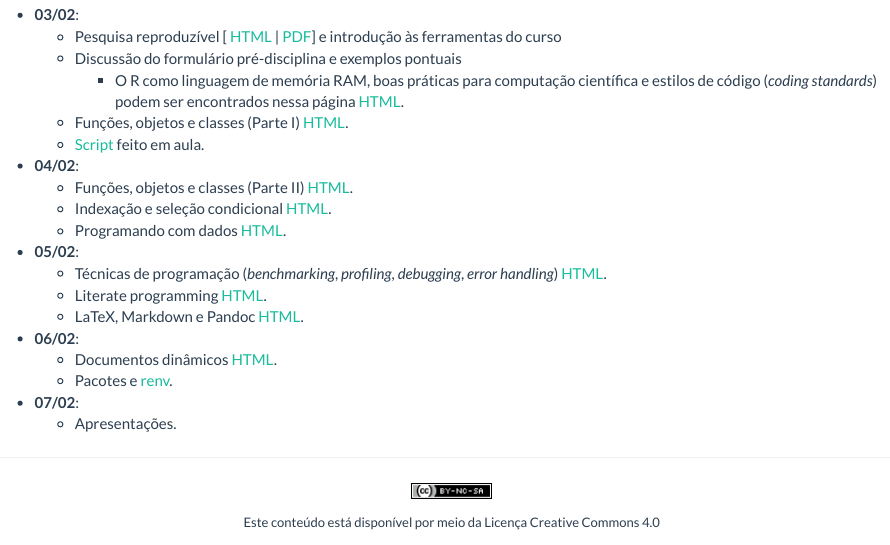
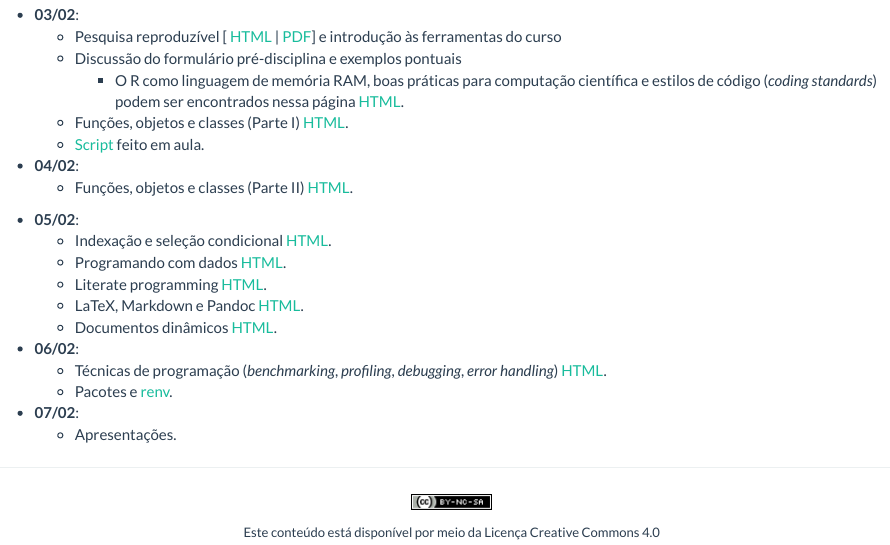
Before and after one commit to fernandomayer/reco, an R Markdown document (aulas.Rmd): the page in a window 1100 px wide, from 140 px down. Rendered offline with R 4.5, knitr and Pandoc, with nearby package versions; the code chunks are not run, so their results and figures are left out.

Commit message:
Arruma aulas

```diff
--- a/aulas.Rmd
+++ b/aulas.Rmd
@@ -24,24 +24,25 @@ source("setup_knitr.R")
 - **04/02**:
   - Funções, objetos e classes (Parte II)
     [HTML](http://cursos.leg.ufpr.br/ce089/objetos-classes.html).
+
+<!-- Gapminder? -->
+- **05/02**:
   - Indexação e seleção condicional
     [HTML](http://cursos.leg.ufpr.br/ce089/indexacao-selecao.html).
   - Programando com dados
     [HTML](http://cursos.leg.ufpr.br/ce089/programacao.html).
-<!-- Gapminder? -->
-- **05/02**:
-  - Técnicas de programação (*benchmarking*, *profiling*, *debugging*,
-      *error handling*)
-      [HTML](http://cursos.leg.ufpr.br/ce089/slides/01_tecnicas.html).
   - Literate programming
     [HTML](http://cursos.leg.ufpr.br/prr/capLitProg.html).
   - LaTeX, Markdown e Pandoc
     [HTML](http://cursos.leg.ufpr.br/prr/capMarkdown.html).
+  - Documentos dinâmicos
+    [HTML](http://cursos.leg.ufpr.br/prr/capDocDin.html).
 <!-- Alguns exemplos aqui: -->
 <!--     http://leg.ufpr.br/~fernandomayer/aulas/ce083/aulas.html  -->
 - **06/02**:
-  - Documentos dinâmicos
-    [HTML](http://cursos.leg.ufpr.br/prr/capDocDin.html).
+  - Técnicas de programação (*benchmarking*, *profiling*, *debugging*,
+    *error handling*)
+    [HTML](http://cursos.leg.ufpr.br/ce089/slides/01_tecnicas.html).
   - Pacotes e [renv](https://rstudio.github.io/renv/articles/renv.html).
 - **07/02**:
   - Apresentações.
```
